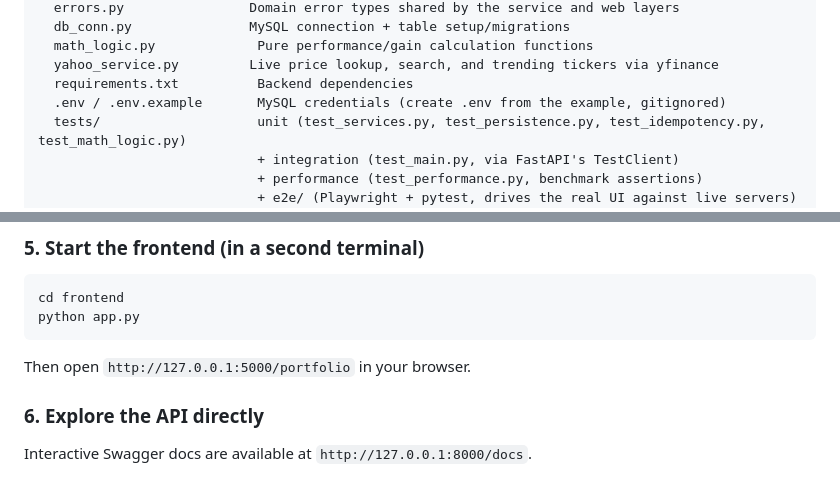
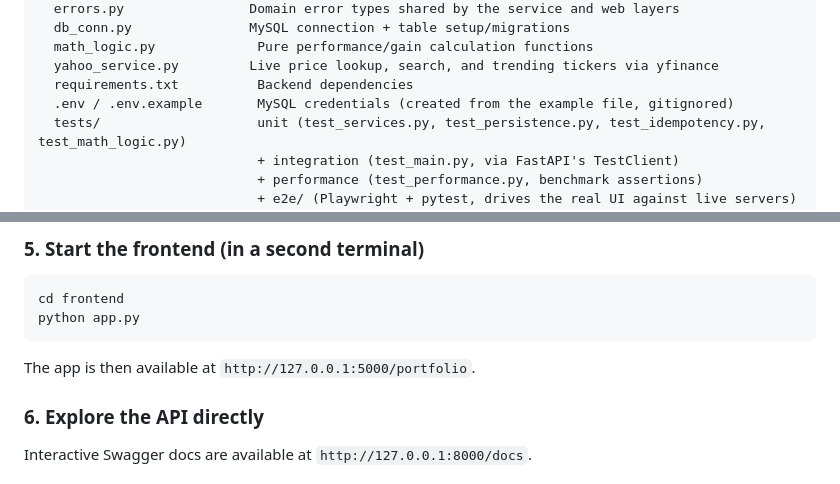
Before and after one commit to Abraham-Dagnew/portfolio_manager_team7_, a Markdown page: README.md, 2 parts joined by grey strips. GitHub-like rendering.

````diff
--- a/README.md
+++ b/README.md
@@ -56,7 +56,7 @@ backend/
   math_logic.py             Pure performance/gain calculation functions
   yahoo_service.py         Live price lookup, search, and trending tickers via yfinance
   requirements.txt          Backend dependencies
-  .env / .env.example       MySQL credentials (create .env from the example, gitignored)
+  .env / .env.example       MySQL credentials (created from the example file, gitignored)
   tests/                    unit (test_services.py, test_persistence.py, test_idempotency.py, test_math_logic.py)
                             + integration (test_main.py, via FastAPI's TestClient)
                             + performance (test_performance.py, benchmark assertions)
@@ -106,7 +106,7 @@ cd frontend
 python app.py
 ```
 
-Then open `http://127.0.0.1:5000/portfolio` in your browser.
+The app is then available at `http://127.0.0.1:5000/portfolio`.
 
 ### 6. Explore the API directly
 
````
Also changed, not shown: other parts of README.md (+13 -13 lines).
